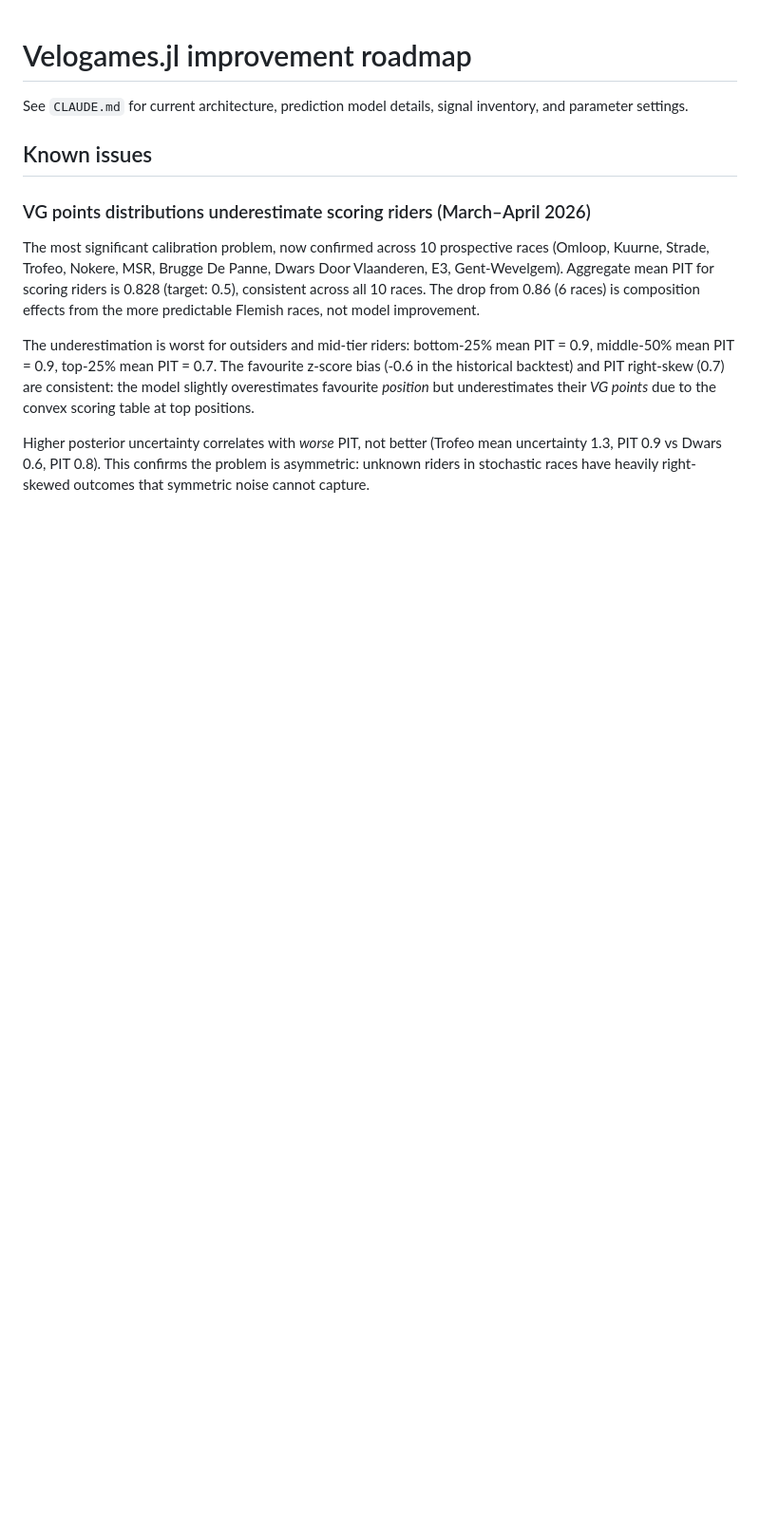
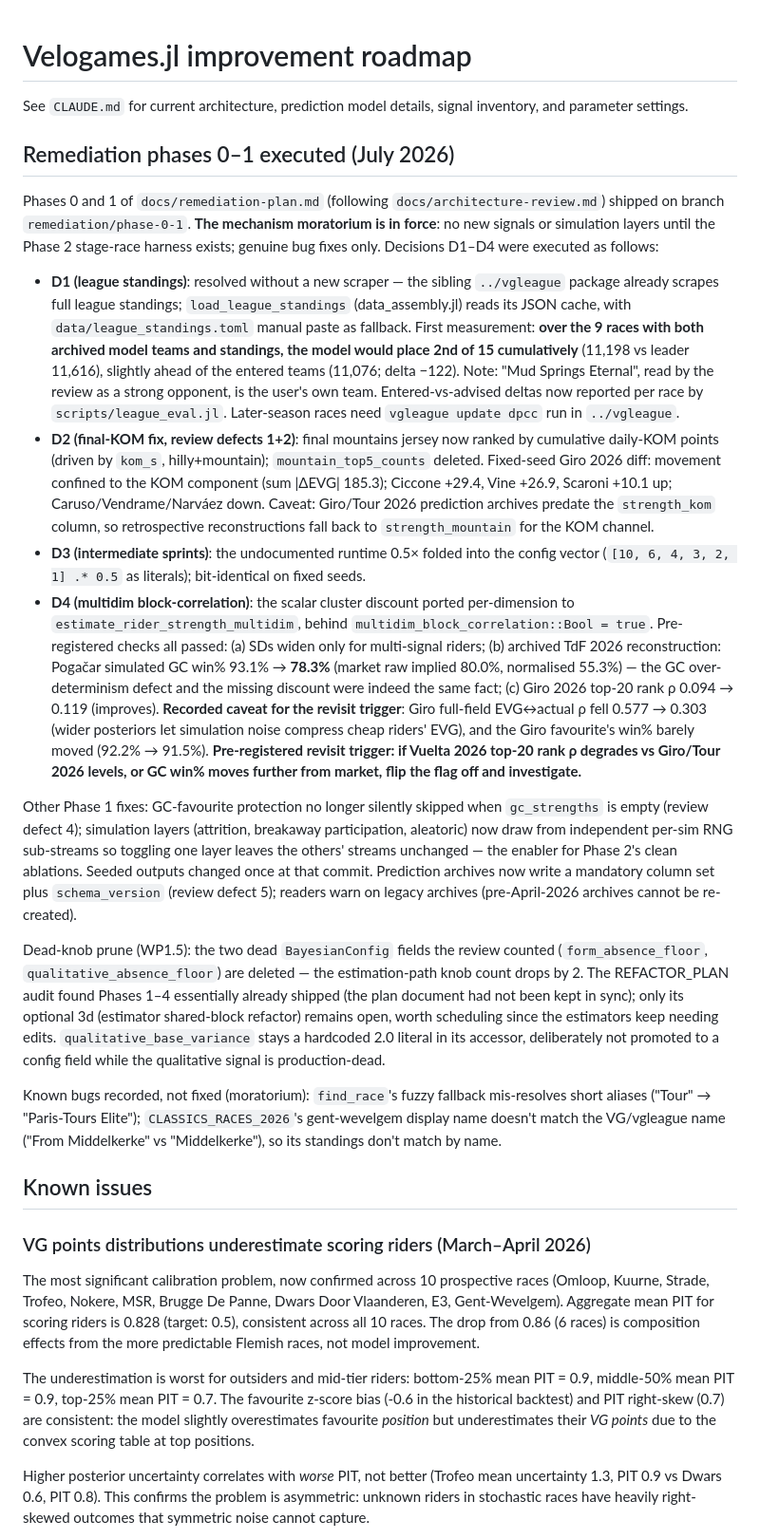
Before and after one commit to jzuccollo/Velogames.jl, a Markdown page: roadmap.md, the part around the change. Shown at 95% size. Drawn GitHub-style; blank space fills up the shorter version.

```diff
--- a/roadmap.md
+++ b/roadmap.md
@@ -1,6 +1,21 @@
 # Velogames.jl improvement roadmap
 
 See `CLAUDE.md` for current architecture, prediction model details, signal inventory, and parameter settings.
+
+## Remediation phases 0–1 executed (July 2026)
+
+Phases 0 and 1 of `docs/remediation-plan.md` (following `docs/architecture-review.md`) shipped on branch `remediation/phase-0-1`. **The mechanism moratorium is in force**: no new signals or simulation layers until the Phase 2 stage-race harness exists; genuine bug fixes only. Decisions D1–D4 were executed as follows:
+
+- **D1 (league standings)**: resolved without a new scraper — the sibling `../vgleague` package already scrapes full league standings; `load_league_standings` (data_assembly.jl) reads its JSON cache, with `data/league_standings.toml` manual paste as fallback. First measurement: **over the 9 races with both archived model teams and standings, the model would place 2nd of 15 cumulatively** (11,198 vs leader 11,616), slightly ahead of the entered teams (11,076; delta −122). Note: "Mud Springs Eternal", read by the review as a strong opponent, is the user's own team. Entered-vs-advised deltas now reported per race by `scripts/league_eval.jl`. Later-season races need `vgleague update dpcc` run in `../vgleague`.
+- **D2 (final-KOM fix, review defects 1+2)**: final mountains jersey now ranked by cumulative daily-KOM points (driven by `kom_s`, hilly+mountain); `mountain_top5_counts` deleted. Fixed-seed Giro 2026 diff: movement confined to the KOM component (sum |ΔEVG| 185.3); Ciccone +29.4, Vine +26.9, Scaroni +10.1 up; Caruso/Vendrame/Narváez down. Caveat: Giro/Tour 2026 prediction archives predate the `strength_kom` column, so retrospective reconstructions fall back to `strength_mountain` for the KOM channel.
+- **D3 (intermediate sprints)**: the undocumented runtime 0.5× folded into the config vector (`[10, 6, 4, 3, 2, 1] .* 0.5` as literals); bit-identical on fixed seeds.
+- **D4 (multidim block-correlation)**: the scalar cluster discount ported per-dimension to `estimate_rider_strength_multidim`, behind `multidim_block_correlation::Bool = true`. Pre-registered checks all passed: (a) SDs widen only for multi-signal riders; (b) archived TdF 2026 reconstruction: Pogačar simulated GC win% 93.1% → **78.3%** (market raw implied 80.0%, normalised 55.3%) — the GC over-determinism defect and the missing discount were indeed the same fact; (c) Giro 2026 top-20 rank ρ 0.094 → 0.119 (improves). **Recorded caveat for the revisit trigger**: Giro full-field EVG↔actual ρ fell 0.577 → 0.303 (wider posteriors let simulation noise compress cheap riders' EVG), and the Giro favourite's win% barely moved (92.2% → 91.5%). **Pre-registered revisit trigger: if Vuelta 2026 top-20 rank ρ degrades vs Giro/Tour 2026 levels, or GC win% moves further from market, flip the flag off and investigate.**
+
+Other Phase 1 fixes: GC-favourite protection no longer silently skipped when `gc_strengths` is empty (review defect 4); simulation layers (attrition, breakaway participation, aleatoric) now draw from independent per-sim RNG sub-streams so toggling one layer leaves the others' streams unchanged — the enabler for Phase 2's clean ablations. Seeded outputs changed once at that commit. Prediction archives now write a mandatory column set plus `schema_version` (review defect 5); readers warn on legacy archives (pre-April-2026 archives cannot be re-created).
+
+Dead-knob prune (WP1.5): the two dead `BayesianConfig` fields the review counted (`form_absence_floor`, `qualitative_absence_floor`) are deleted — the estimation-path knob count drops by 2. The REFACTOR_PLAN audit found Phases 1–4 essentially already shipped (the plan document had not been kept in sync); only its optional 3d (estimator shared-block refactor) remains open, worth scheduling since the estimators keep needing edits. `qualitative_base_variance` stays a hardcoded 2.0 literal in its accessor, deliberately not promoted to a config field while the qualitative signal is production-dead.
+
+Known bugs recorded, not fixed (moratorium): `find_race`'s fuzzy fallback mis-resolves short aliases ("Tour" → "Paris-Tours Elite"); `CLASSICS_RACES_2026`'s gent-wevelgem display name doesn't match the VG/vgleague name ("From Middelkerke" vs "Middelkerke"), so its standings don't match by name.
 
 ## Known issues
 
```
Also changed, not shown: CLAUDE.md (+4 -4 lines).
